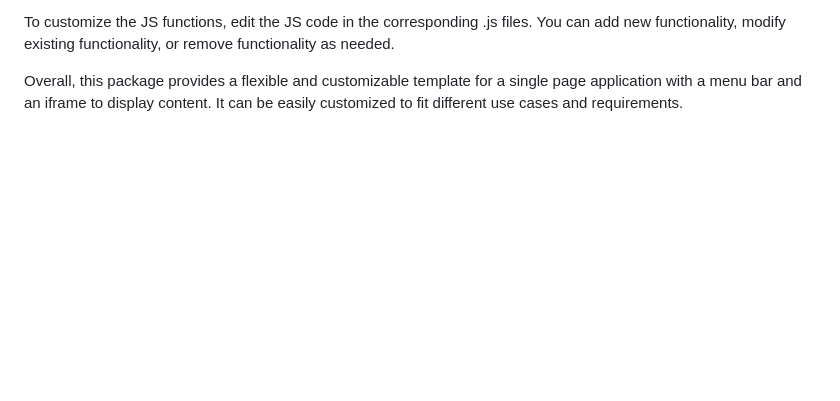
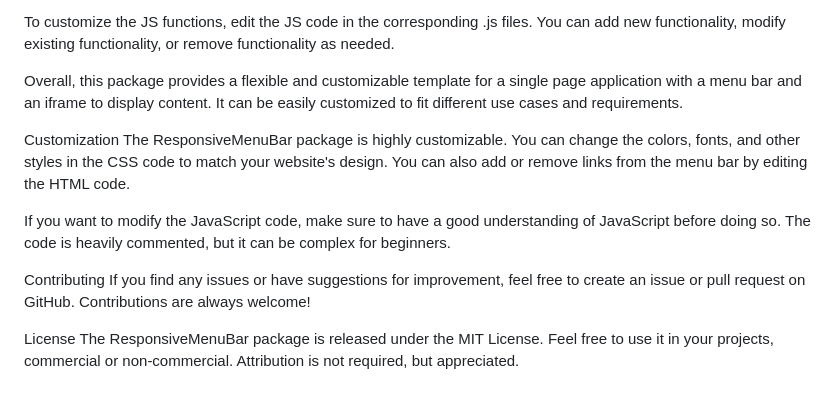
Before and after one commit to uspnick/ResponsiveMenuBar, a Markdown page: README.md, the part around the change. GitHub-like rendering; blank space fills up the shorter version.

```diff
--- a/README.md
+++ b/README.md
@@ -42,3 +42,15 @@ To customize the styles, edit the CSS code inside the <style> tag in the head of
 To customize the JS functions, edit the JS code in the corresponding .js files. You can add new functionality, modify existing functionality, or remove functionality as needed.
 
 Overall, this package provides a flexible and customizable template for a single page application with a menu bar and an iframe to display content. It can be easily customized to fit different use cases and requirements.
+
+
+Customization
+The ResponsiveMenuBar package is highly customizable. You can change the colors, fonts, and other styles in the CSS code to match your website's design. You can also add or remove links from the menu bar by editing the HTML code.
+
+If you want to modify the JavaScript code, make sure to have a good understanding of JavaScript before doing so. The code is heavily commented, but it can be complex for beginners.
+
+Contributing
+If you find any issues or have suggestions for improvement, feel free to create an issue or pull request on GitHub. Contributions are always welcome!
+
+License
+The ResponsiveMenuBar package is released under the MIT License. Feel free to use it in your projects, commercial or non-commercial. Attribution is not required, but appreciated.
```
